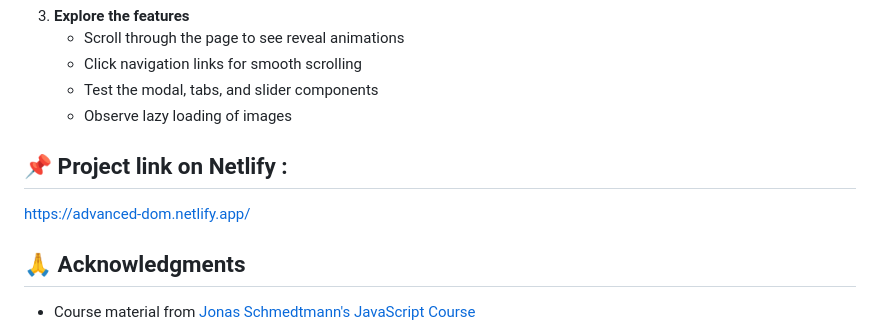
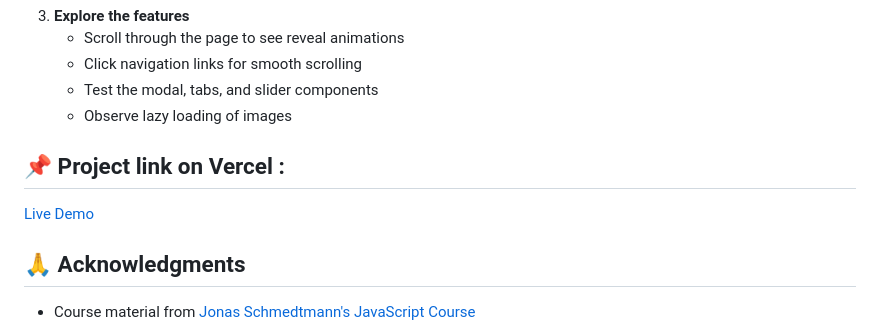
Before and after one commit to MariamReda25/Advanced-DOM-Project, a Markdown page: README.md, the part around the change. Rendered like a GitHub page.

```diff
--- a/README.md
+++ b/README.md
@@ -172,8 +172,8 @@ open index.html
    - Test the modal, tabs, and slider components
    - Observe lazy loading of images
 
-## 📌 Project link on Netlify :
-  https://advanced-dom.netlify.app/
+## 📌 Project link on Vercel :
+  [Live Demo ](https://advanced-dom-project.vercel.app/)
 
 ## 🙏 Acknowledgments
 
```
